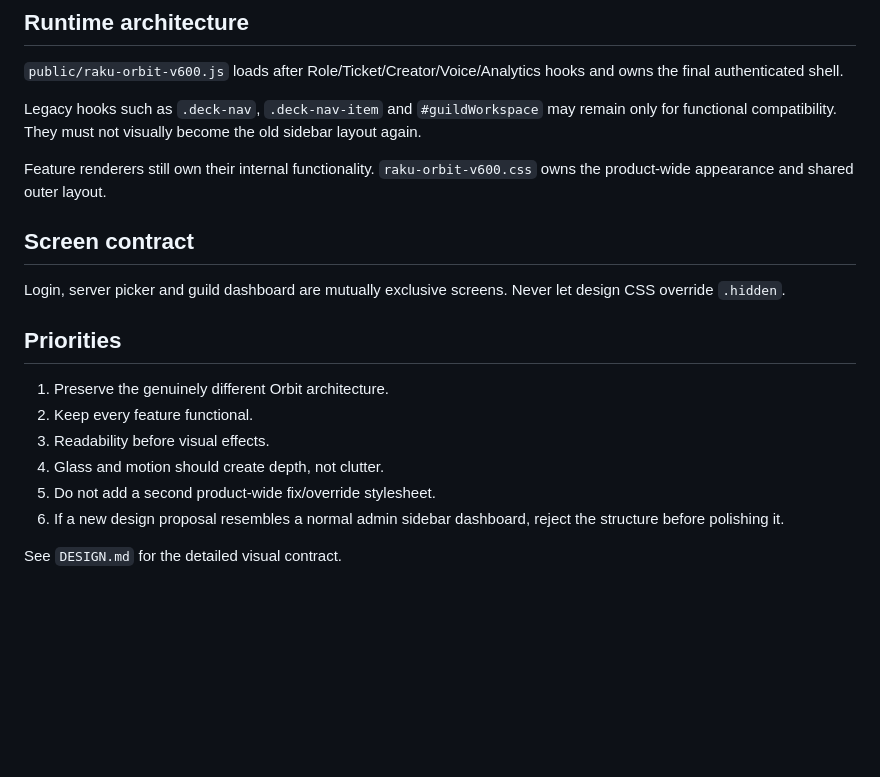
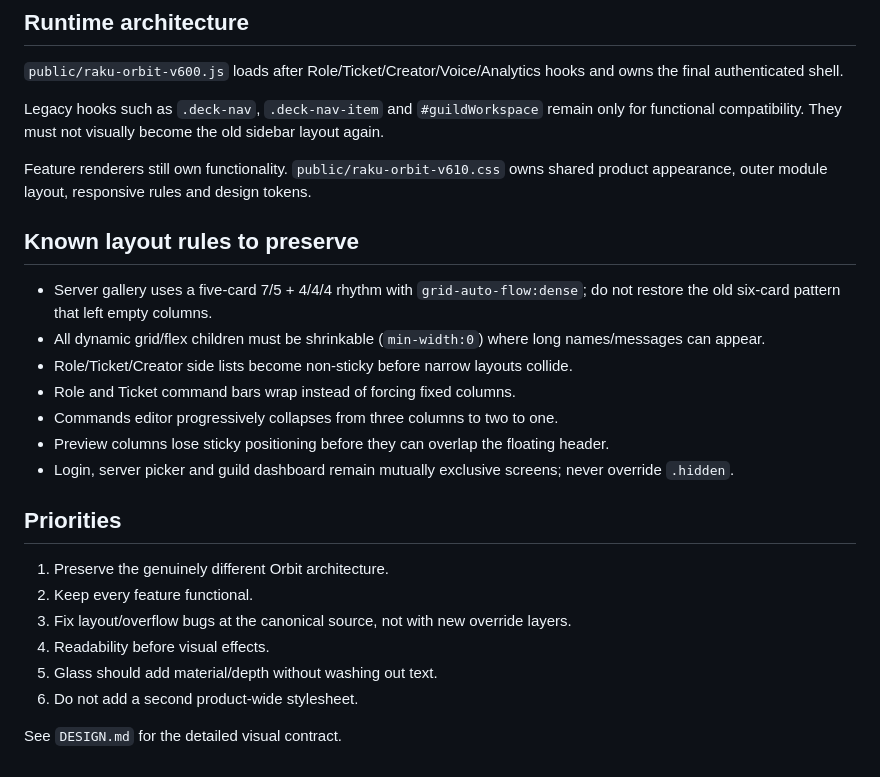
Before and after one commit to christopherstrasser-sudo/discord-bot, a Markdown page: .github/copilot-instructions.md, the part around one of its changes. Rendered like a GitHub page; blank space fills up the shorter version.

```diff
--- a/.github/copilot-instructions.md
+++ b/.github/copilot-instructions.md
@@ -69,21 +78,27 @@ Orbit is allowed to have a stronger visual identity than Studio v5:
 
 `public/raku-orbit-v600.js` loads after Role/Ticket/Creator/Voice/Analytics hooks and owns the final authenticated shell.
 
-Legacy hooks such as `.deck-nav`, `.deck-nav-item` and `#guildWorkspace` may remain only for functional compatibility. They must not visually become the old sidebar layout again.
+Legacy hooks such as `.deck-nav`, `.deck-nav-item` and `#guildWorkspace` remain only for functional compatibility. They must not visually become the old sidebar layout again.
 
-Feature renderers still own their internal functionality. `raku-orbit-v600.css` owns the product-wide appearance and shared outer layout.
+Feature renderers still own functionality. `public/raku-orbit-v610.css` owns shared product appearance, outer module layout, responsive rules and design tokens.
 
-## Screen contract
+## Known layout rules to preserve
 
-Login, server picker and guild dashboard are mutually exclusive screens. Never let design CSS override `.hidden`.
+- Server gallery uses a five-card 7/5 + 4/4/4 rhythm with `grid-auto-flow:dense`; do not restore the old six-card pattern that left empty columns.
+- All dynamic grid/flex children must be shrinkable (`min-width:0`) where long names/messages can appear.
+- Role/Ticket/Creator side lists become non-sticky before narrow layouts collide.
+- Role and Ticket command bars wrap instead of forcing fixed columns.
+- Commands editor progressively collapses from three columns to two to one.
+- Preview columns lose sticky positioning before they can overlap the floating header.
+- Login, server picker and guild dashboard remain mutually exclusive screens; never override `.hidden`.
 
 ## Priorities
 
 1. Preserve the genuinely different Orbit architecture.
 2. Keep every feature functional.
-3. Readability before visual effects.
-4. Glass and motion should create depth, not clutter.
-5. Do not add a second product-wide fix/override stylesheet.
-6. If a new design proposal resembles a normal admin sidebar dashboard, reject the structure before polishing it.
+3. Fix layout/overflow bugs at the canonical source, not with new override layers.
+4. Readability before visual effects.
+5. Glass should add material/depth without washing out text.
+6. Do not add a second product-wide stylesheet.
 
 See `DESIGN.md` for the detailed visual contract.
```
Also changed, not shown: other parts of .github/copilot-instructions.md (+32 -23 lines).
